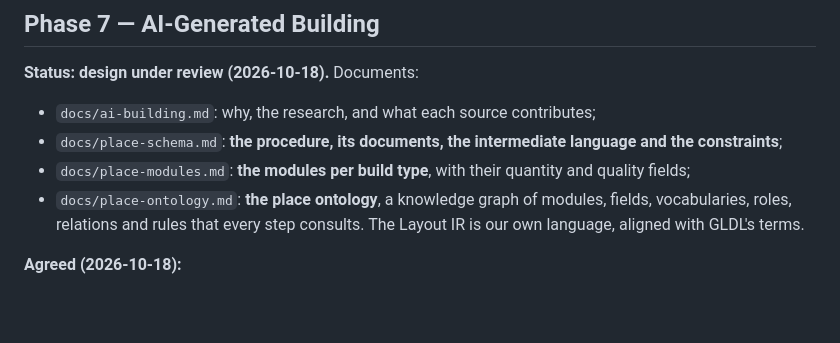
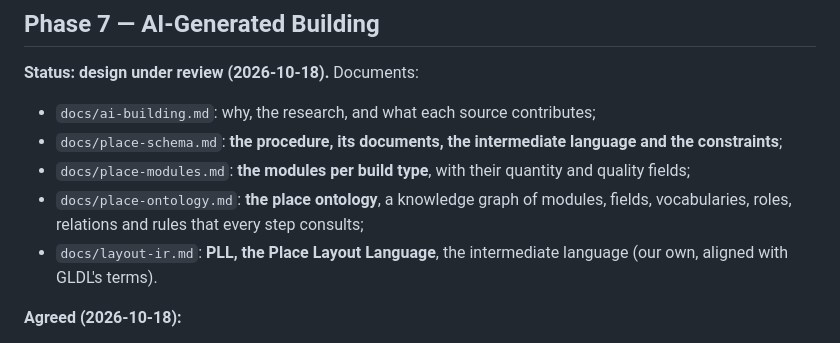
Before and after one commit to cuneyttyler/ai-gameengine-standalone, a Markdown page: docs/development_plan.md, the part around the change. GitHub-like rendering; blank space fills up the shorter version.

```diff
--- a/docs/development_plan.md
+++ b/docs/development_plan.md
@@ -1634,8 +1634,9 @@ uses the pack's houses, well, fences and decorations, on the grid the art was dr
 - `docs/place-modules.md`: **the modules per build type**, with their quantity and
   quality fields;
 - `docs/place-ontology.md`: **the place ontology**, a knowledge graph of modules,
-  fields, vocabularies, roles, relations and rules that every step consults. The Layout
-  IR is our own language, aligned with GLDL's terms.
+  fields, vocabularies, roles, relations and rules that every step consults;
+- `docs/layout-ir.md`: **PLL, the Place Layout Language**, the intermediate language
+  (our own, aligned with GLDL's terms).
 
 **Agreed (2026-10-18):**
 - **size:** very big, up to regions of several settlements;
```
Also changed, not shown: docs/layout-ir.md (added, +401 -0 lines), docs/place-schema.md (+4 -0 lines).
